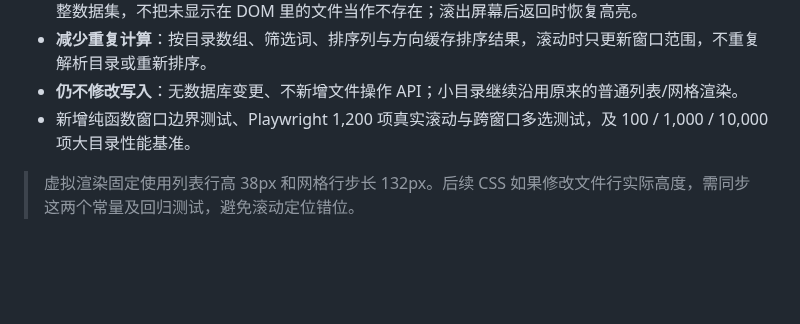
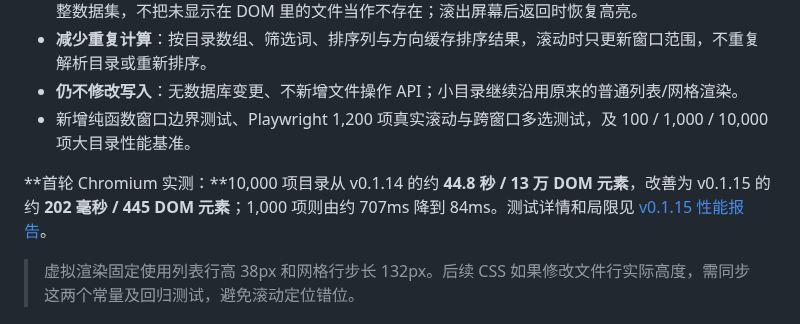
Before and after one commit to nukewarrior/unraid-file-station, a Markdown page: README.md, the part around the change. Rendered like a GitHub page; blank space fills up the shorter version.

Commit message:
docs: README 增加 v0.1.15 大目录性能实测与基准报告链接

```diff
--- a/README.md
+++ b/README.md
@@ -31,6 +31,8 @@
 - **减少重复计算**：按目录数组、筛选词、排序列与方向缓存排序结果，滚动时只更新窗口范围，不重复解析目录或重新排序。
 - **仍不修改写入**：无数据库变更、不新增文件操作 API；小目录继续沿用原来的普通列表/网格渲染。
 - 新增纯函数窗口边界测试、Playwright 1,200 项真实滚动与跨窗口多选测试，及 100 / 1,000 / 10,000 项大目录性能基准。
+
+**首轮 Chromium 实测：**10,000 项目录从 v0.1.14 的约 **44.8 秒 / 13 万 DOM 元素**，改善为 v0.1.15 的约 **202 毫秒 / 445 DOM 元素**；1,000 项则由约 707ms 降到 84ms。测试详情和局限见 [v0.1.15 性能报告](docs/v0.1.15-virtualization.md)。
 
 > 虚拟渲染固定使用列表行高 38px 和网格行步长 132px。后续 CSS 如果修改文件行实际高度，需同步这两个常量及回归测试，避免滚动定位错位。
 ## v0.1.14：导航稳定性、异步加载及真实浏览器测试
```
